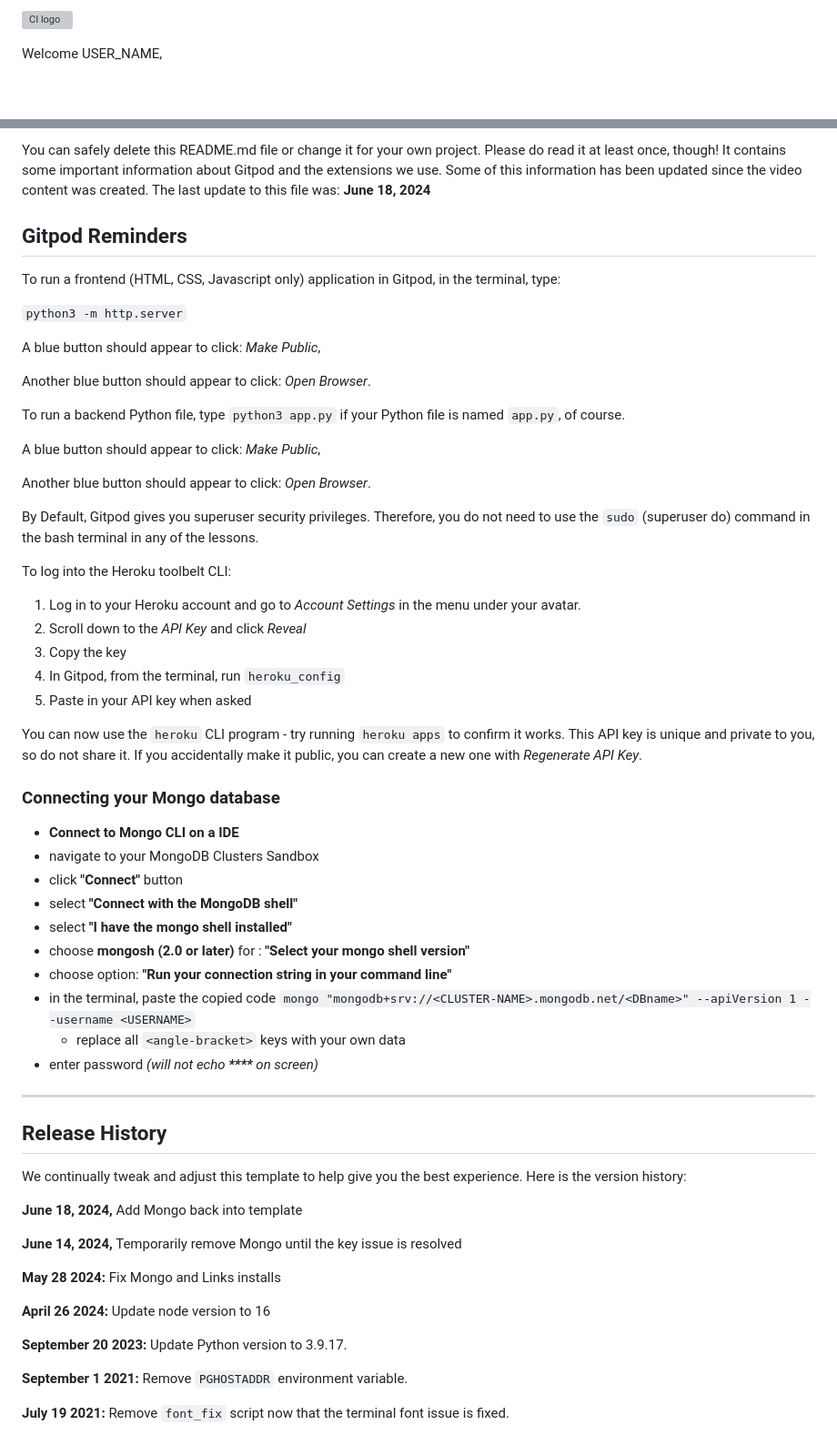
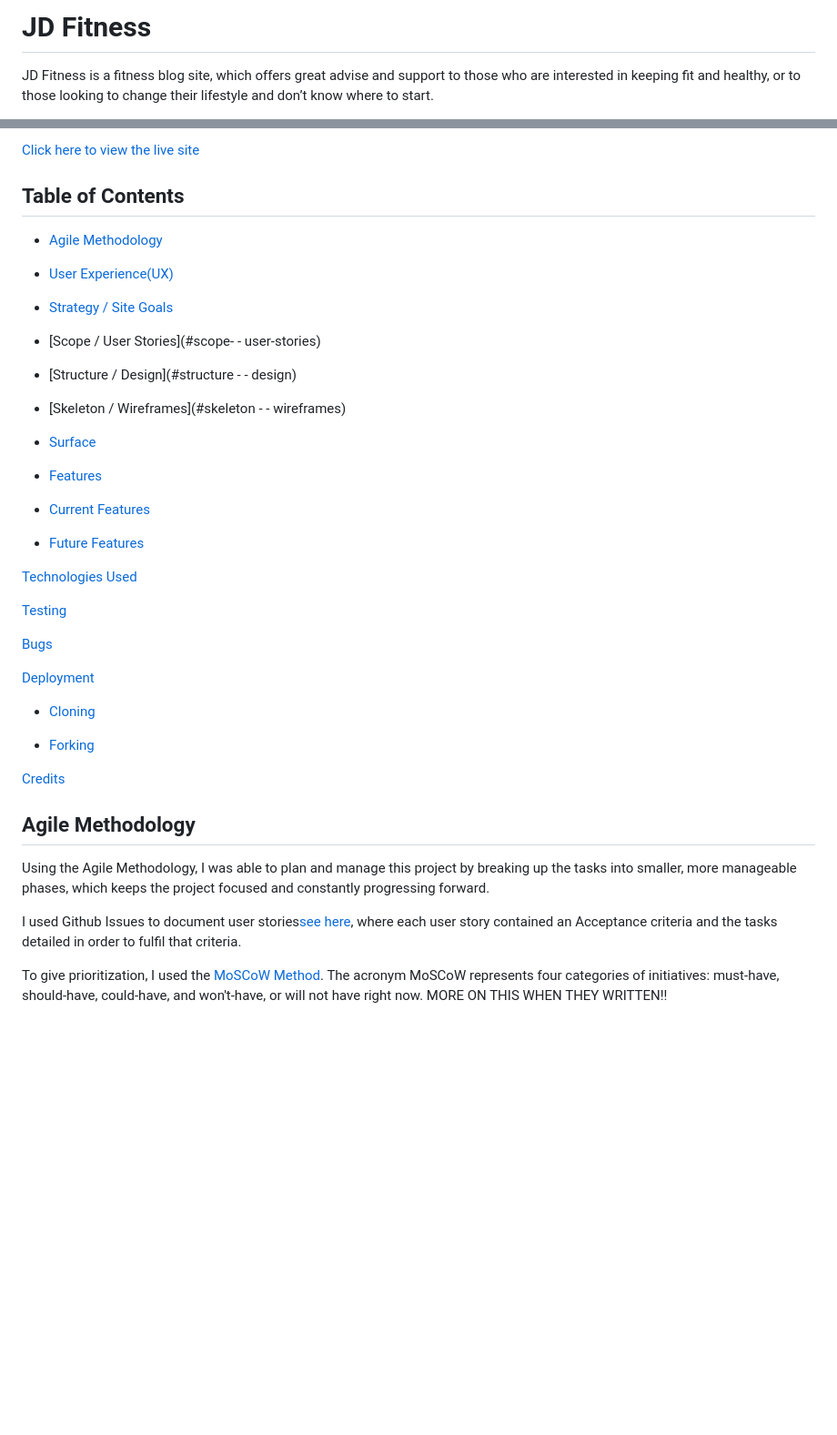
Before and after one commit to RdeSwart/jd-fitness-blog, a Markdown page: README.md, 2 parts joined by grey strips. Shown at 91% size. Rendered like a GitHub page; blank space fills up the shorter version; grey boxes are pictures that could not be loaded.

Commit message:
README: Add in basic info into ReadMe file

```diff
--- a/README.md
+++ b/README.md
@@ -1,4 +1,4 @@
-![CI logo](https://codeinstitute.s3.amazonaws.com/fullstack/ci_logo_small.png)
+# JD Fitness
 
-Welcome USER_NAME,
+JD Fitness is a fitness blog site, which offers great advise and support to those who are interested in keeping fit and healthy, or to those looking to change their lifestyle and don’t know where to start.
 
@@ -6,64 +6,49 @@ This is the Code Institute student template for Gitpod. We have preinstalled all
 
-You can safely delete this README.md file or change it for your own project. Please do read it at least once, though! It contains some important information about Gitpod and the extensions we use. Some of this information has been updated since the video content was created. The last update to this file was: **June 18, 2024**
+[Click here to view the live site]( link)
 
-## Gitpod Reminders
+## Table of Contents
 
-To run a frontend (HTML, CSS, Javascript only) application in Gitpod, in the terminal, type:
+* [Agile Methodology](#agile-methodology)
 
-`python3 -m http.server`
+* [User Experience(UX)](#user-experience)
 
-A blue button should appear to click: _Make Public_,
+* [Strategy / Site Goals](#strategy—site-goals)
 
-Another blue button should appear to click: _Open Browser_.
+* [Scope / User Stories](#scope- - user-stories)
 
-To run a backend Python file, type `python3 app.py` if your Python file is named `app.py`, of course.
+* [Structure / Design](#structure - - design)
 
-A blue button should appear to click: _Make Public_,
+* [Skeleton / Wireframes](#skeleton - - wireframes)
 
-Another blue button should appear to click: _Open Browser_.
+* [Surface](#surface)
 
-By Default, Gitpod gives you superuser security privileges. Therefore, you do not need to use the `sudo` (superuser do) command in the bash terminal in any of the lessons.
+* [Features](#features)
 
-To log into the Heroku toolbelt CLI:
+* [Current Features](#current-features)
 
-1. Log in to your Heroku account and go to *Account Settings* in the menu under your avatar.
-2. Scroll down to the *API Key* and click *Reveal*
-3. Copy the key
-4. In Gitpod, from the terminal, run `heroku_config`
-5. Paste in your API key when asked
+* [Future Features](#future-features)
 
-You can now use the `heroku` CLI program - try running `heroku apps` to confirm it works. This API key is unique and private to you, so do not share it. If you accidentally make it public, you can create a new one with _Regenerate API Key_.
+[Technologies Used](#technologies-used)
 
-### Connecting your Mongo database
+[Testing](#testing)
 
-- **Connect to Mongo CLI on a IDE**
-- navigate to your MongoDB Clusters Sandbox
-- click **"Connect"** button
-- select **"Connect with the MongoDB shell"**
-- select **"I have the mongo shell installed"**
-- choose **mongosh (2.0 or later)** for : **"Select your mongo shell version"**
-- choose option: **"Run your connection string in your command line"**
-- in the terminal, paste the copied code `mongo "mongodb+srv://<CLUSTER-NAME>.mongodb.net/<DBname>" --apiVersion 1 --username <USERNAME>`
-  - replace all `<angle-bracket>` keys with your own data
-- enter password _(will not echo **\*\*\*\*** on screen)_
+[Bugs](#bugs)
 
-------
+[Deployment](#deployment)
 
-## Release History
+* [Cloning](#cloning-the-repository)
 
-We continually tweak and adjust this template to help give you the best experience. Here is the version history:
+* [Forking](#forking-the-repository)
 
-**June 18, 2024,** Add Mongo back into template
+[Credits](#credits)
 
-**June 14, 2024,** Temporarily remove Mongo until the key issue is resolved
 
-**May 28 2024:** Fix Mongo and Links installs
+## Agile Methodology
 
-**April 26 2024:** Update node version to 16
+Using the Agile Methodology, I was able to plan and manage this project by breaking up the tasks into smaller, more manageable phases, which keeps the project focused and constantly progressing forward.
 
-**September 20 2023:** Update Python version to 3.9.17.
+I used Github Issues to document user stories[see here](#link), where each user story contained an Acceptance criteria and the tasks detailed in order to fulfil that criteria.
 
-**September 1 2021:** Remove `PGHOSTADDR` environment variable.
+To give prioritization, I used the [MoSCoW Method](#link-it-here). The acronym MoSCoW represents four categories of initiatives: must-have, should-have, could-have, and won't-have, or will not have right now. MORE ON THIS WHEN THEY WRITTEN!!
 
-**July 19 2021:** Remove `font_fix` script now that the terminal font issue is fixed.
 
```
Also changed, not shown: other parts of README.md (+195 -35 lines).
